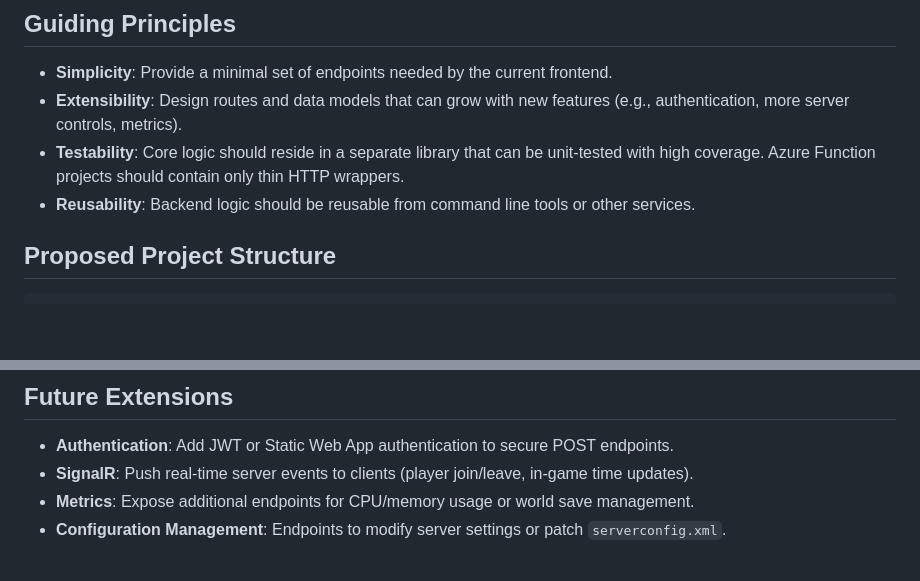
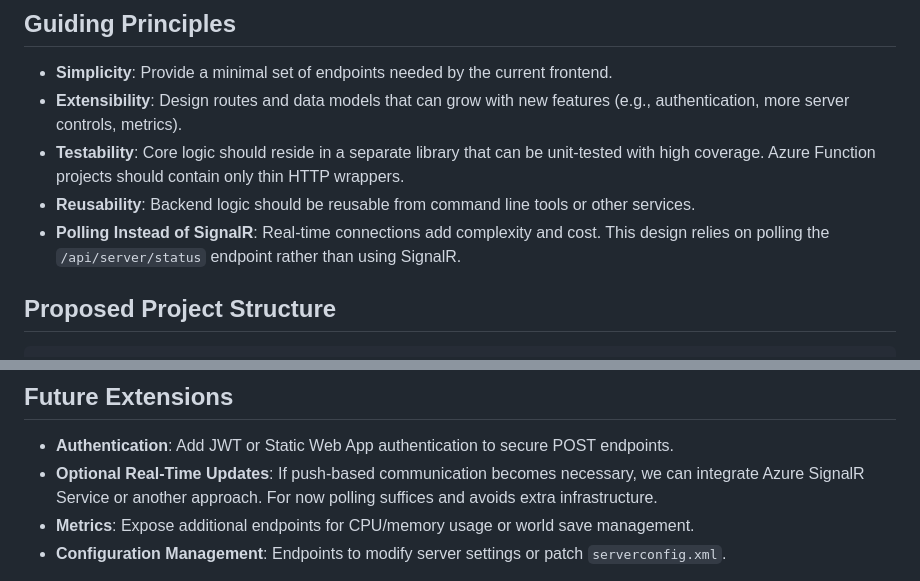
Before and after one commit to tgreer812/7dtd_azure_vm, a Markdown page: Backend/proposal.md, 2 parts joined by grey strips. Rendered like a GitHub page; blank space fills up the shorter version.

Commit message:
Refine backend proposal

```diff
--- a/Backend/proposal.md
+++ b/Backend/proposal.md
@@ -8,6 +8,7 @@ This document outlines the proposed backend design for the 7DTD static web app.
 - **Extensibility**: Design routes and data models that can grow with new features (e.g., authentication, more server controls, metrics).
 - **Testability**: Core logic should reside in a separate library that can be unit-tested with high coverage. Azure Function projects should contain only thin HTTP wrappers.
 - **Reusability**: Backend logic should be reusable from command line tools or other services.
+- **Polling Instead of SignalR**: Real-time connections add complexity and cost. This design relies on polling the `/api/server/status` endpoint rather than using SignalR.
 
 ## Proposed Project Structure
 
@@ -162,7 +163,7 @@ The Azure Functions project will inject an `IServerManager` implementation and m
 ## Future Extensions
 
 - **Authentication**: Add JWT or Static Web App authentication to secure POST endpoints.
-- **SignalR**: Push real‑time server events to clients (player join/leave, in‑game time updates).
+- **Optional Real-Time Updates**: If push-based communication becomes necessary, we can integrate Azure SignalR Service or another approach. For now polling suffices and avoids extra infrastructure.
 - **Metrics**: Expose additional endpoints for CPU/memory usage or world save management.
 - **Configuration Management**: Endpoints to modify server settings or patch `serverconfig.xml`.
 
```
